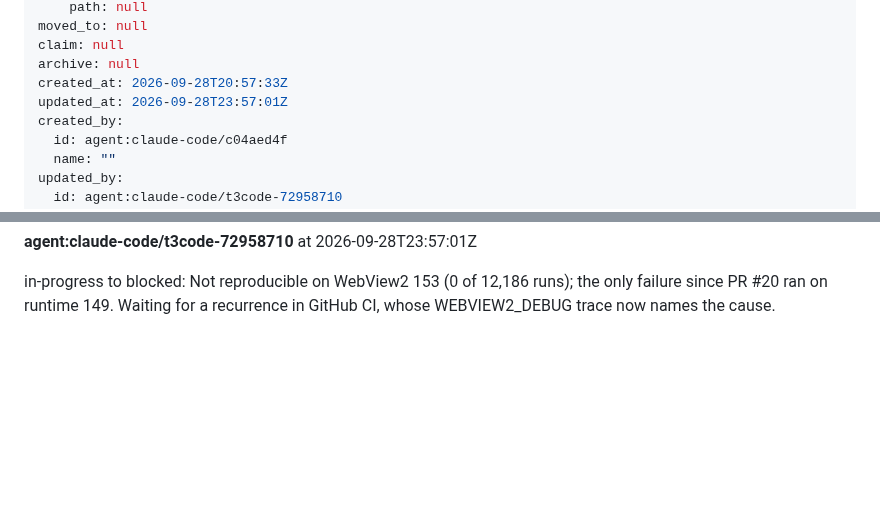
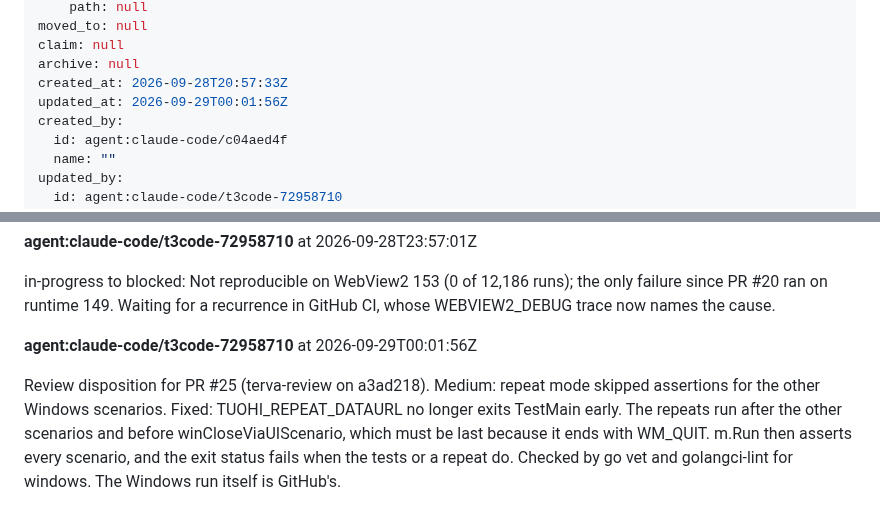
Before and after one commit to terva-sh/tuohi, a Markdown page: .tickets/tickets/TKT-01M3MWY0QQQ6J07DHDY0CCBN2V.md, 2 parts joined by grey strips. Drawn GitHub-style; blank space fills up the shorter version.

Commit message:
TKT-01M3MWY0QQQ6J07DHDY0CCBN2V Stop dropping a data: page's binding call on Windows now and then: review disposition for PR #25
Co-Authored-By: Claude Opus 5.5 (1M context) <noreply@anthropic.com>

```diff
--- a/.tickets/tickets/TKT-01M3MWY0QQQ6J07DHDY0CCBN2V.md
+++ b/.tickets/tickets/TKT-01M3MWY0QQQ6J07DHDY0CCBN2V.md
@@ -27,7 +27,7 @@ moved_to: null
 claim: null
 archive: null
 created_at: 2026-09-28T20:57:33Z
-updated_at: 2026-09-28T23:57:01Z
+updated_at: 2026-09-29T00:01:56Z
 created_by:
   id: agent:claude-code/c04aed4f
   name: ""
@@ -138,3 +138,7 @@ The owner decided, 2026-09-29, to merge the diagnostics and park this ticket unt
 **agent:claude-code/t3code-72958710** at 2026-09-28T23:57:01Z
 
 in-progress to blocked: Not reproducible on WebView2 153 (0 of 12,186 runs); the only failure since PR #20 ran on runtime 149. Waiting for a recurrence in GitHub CI, whose WEBVIEW2_DEBUG trace now names the cause.
+
+**agent:claude-code/t3code-72958710** at 2026-09-29T00:01:56Z
+
+Review disposition for PR #25 (terva-review on a3ad218). Medium: repeat mode skipped assertions for the other Windows scenarios. Fixed: TUOHI_REPEAT_DATAURL no longer exits TestMain early. The repeats run after the other scenarios and before winCloseViaUIScenario, which must be last because it ends with WM_QUIT. m.Run then asserts every scenario, and the exit status fails when the tests or a repeat do. Checked by go vet and golangci-lint for windows. The Windows run itself is GitHub's.
```
